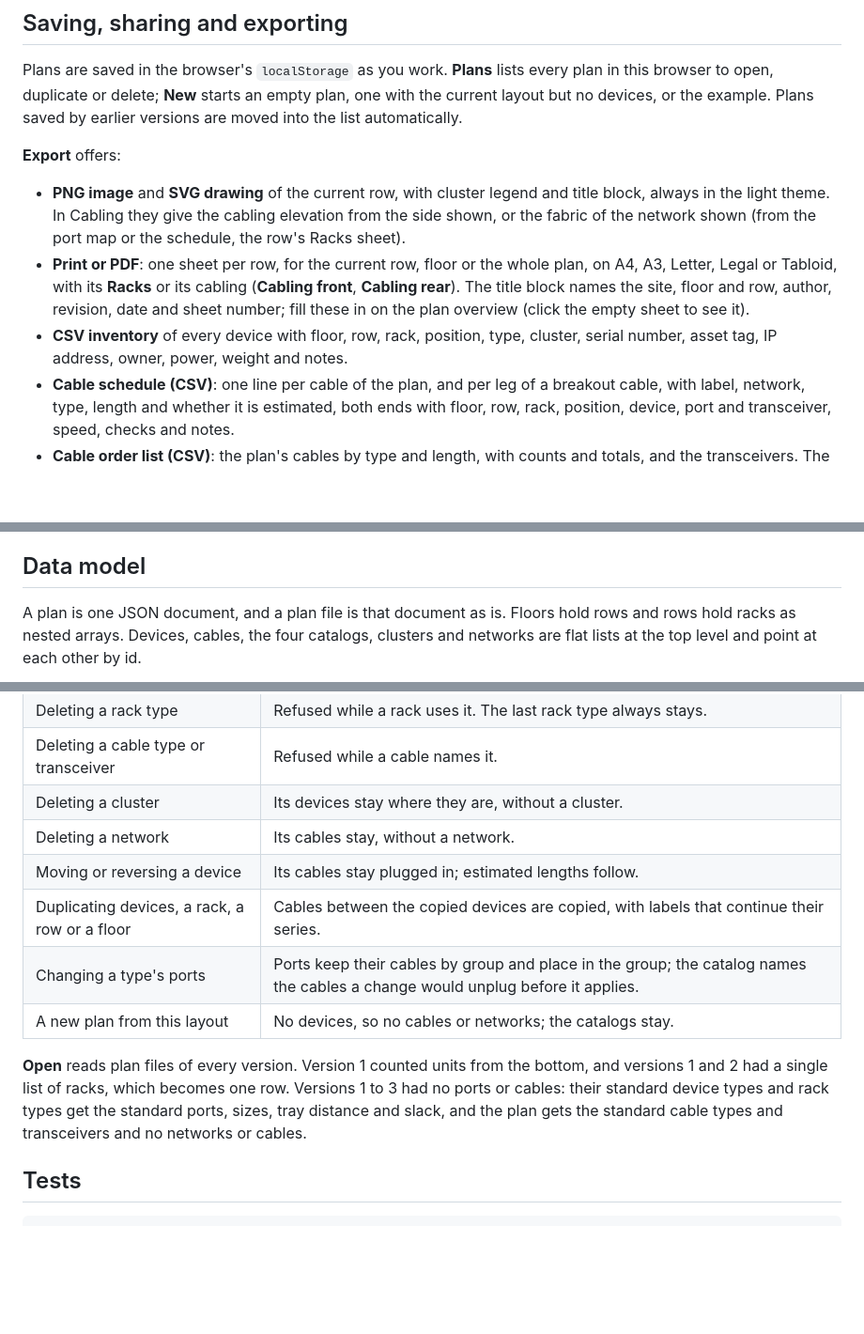
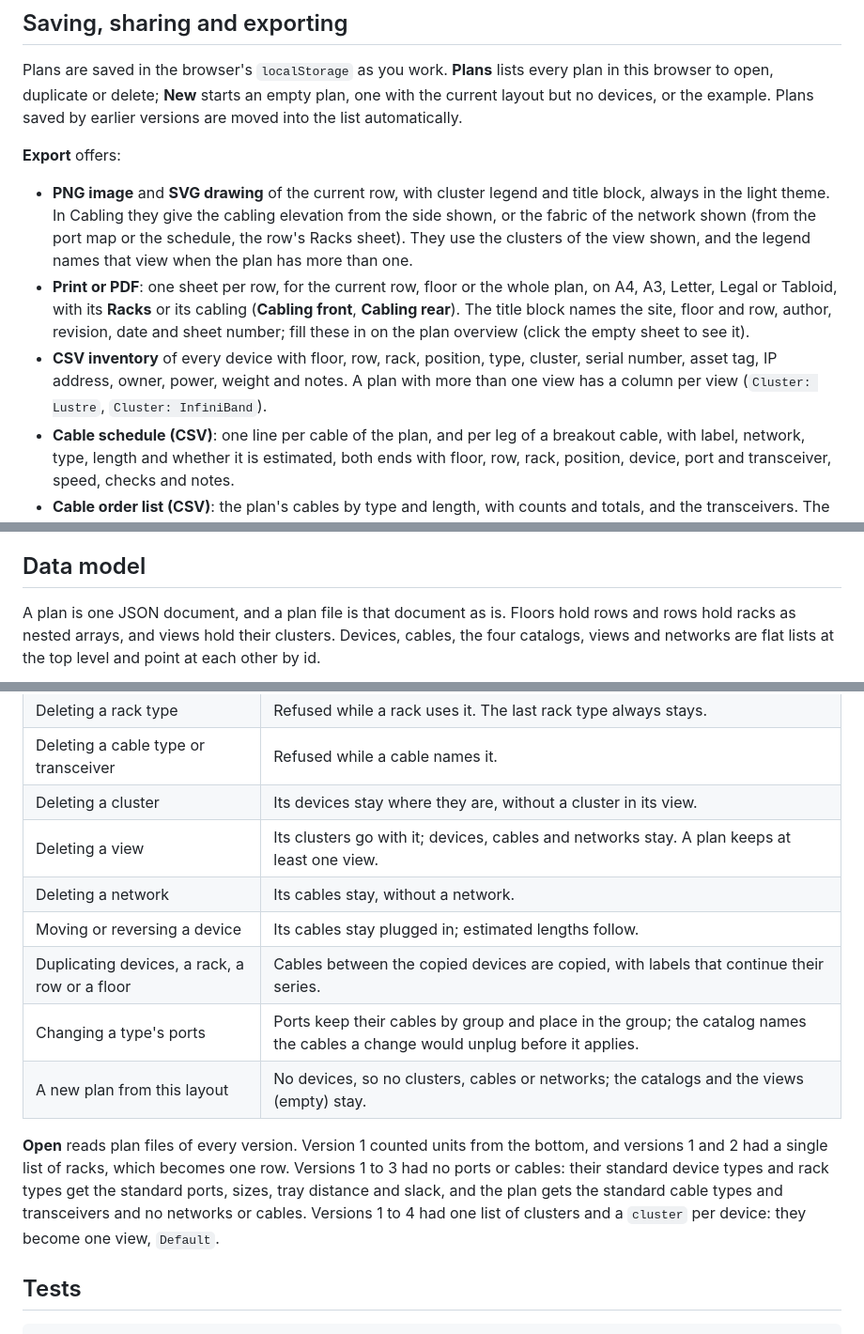
Before and after one commit to dennisklein/rackplanner, a Markdown page: README.md, 3 parts joined by grey strips. Shown at 94% size. GitHub-like rendering; blank space fills up the shorter version.

````diff
--- a/README.md
+++ b/README.md
@@ -337,7 +348,9 @@ Plans saved by earlier versions are moved into the list automatically.
 - **PNG image** and **SVG drawing** of the current row, with cluster legend and
   title block, always in the light theme. In Cabling they give the cabling
   elevation from the side shown, or the fabric of the network shown (from
-  the port map or the schedule, the row's Racks sheet).
+  the port map or the schedule, the row's Racks sheet). They use the
+  clusters of the view shown, and the legend names that view when the plan
+  has more than one.
 - **Print or PDF**: one sheet per row, for the current row, floor or the whole
   plan, on A4, A3, Letter, Legal or Tabloid, with its **Racks** or its
   cabling (**Cabling front**, **Cabling rear**). The title block names the site,
@@ -345,6 +358,8 @@ Plans saved by earlier versions are moved into the list automatically.
   plan overview (click the empty sheet to see it).
 - **CSV inventory** of every device with floor, row, rack, position, type,
   cluster, serial number, asset tag, IP address, owner, power, weight and notes.
+  A plan with more than one view has a column per view (`Cluster: Lustre`,
+  `Cluster: InfiniBand`).
 - **Cable schedule (CSV)**: one line per cable of the plan, and per leg of a
   breakout cable, with label, network, type, length and whether it is
   estimated, both ends with floor, row, rack, position, device, port and
@@ -421,9 +437,9 @@ media/               the intro video: its animation, player page and the script
 ## Data model
 
 A plan is one JSON document, and a plan file is that document as is. Floors
-hold rows and rows hold racks as nested arrays. Devices, cables, the four
-catalogs, clusters and networks are flat lists at the top level and point at
-each other by id.
+hold rows and rows hold racks as nested arrays, and views hold their
+clusters. Devices, cables, the four catalogs, views and networks are flat
+lists at the top level and point at each other by id.
 
 ```mermaid
 erDiagram
@@ -634,18 +670,21 @@ What a change does to the rest of the plan:
 | Deleting a device | Deletes its cables. A breakout cable only loses its legs there, unless it has none left or loses its head. |
 | Deleting a rack type | Refused while a rack uses it. The last rack type always stays. |
 | Deleting a cable type or transceiver | Refused while a cable names it. |
-| Deleting a cluster | Its devices stay where they are, without a cluster. |
+| Deleting a cluster | Its devices stay where they are, without a cluster in its view. |
+| Deleting a view | Its clusters go with it; devices, cables and networks stay. A plan keeps at least one view. |
 | Deleting a network | Its cables stay, without a network. |
 | Moving or reversing a device | Its cables stay plugged in; estimated lengths follow. |
 | Duplicating devices, a rack, a row or a floor | Cables between the copied devices are copied, with labels that continue their series. |
 | Changing a type's ports | Ports keep their cables by group and place in the group; the catalog names the cables a change would unplug before it applies. |
-| A new plan from this layout | No devices, so no cables or networks; the catalogs stay. |
+| A new plan from this layout | No devices, so no clusters, cables or networks; the catalogs and the views (empty) stay. |
 
 **Open** reads plan files of every version. Version 1 counted units from the
 bottom, and versions 1 and 2 had a single list of racks, which becomes one row.
 Versions 1 to 3 had no ports or cables: their standard device types and rack
 types get the standard ports, sizes, tray distance and slack, and the plan
 gets the standard cable types and transceivers and no networks or cables.
+Versions 1 to 4 had one list of clusters and a `cluster` per device: they
+become one view, `Default`.
 
 ## Tests
 
````
Also changed, not shown: other parts of README.md (+44 -12 lines).
